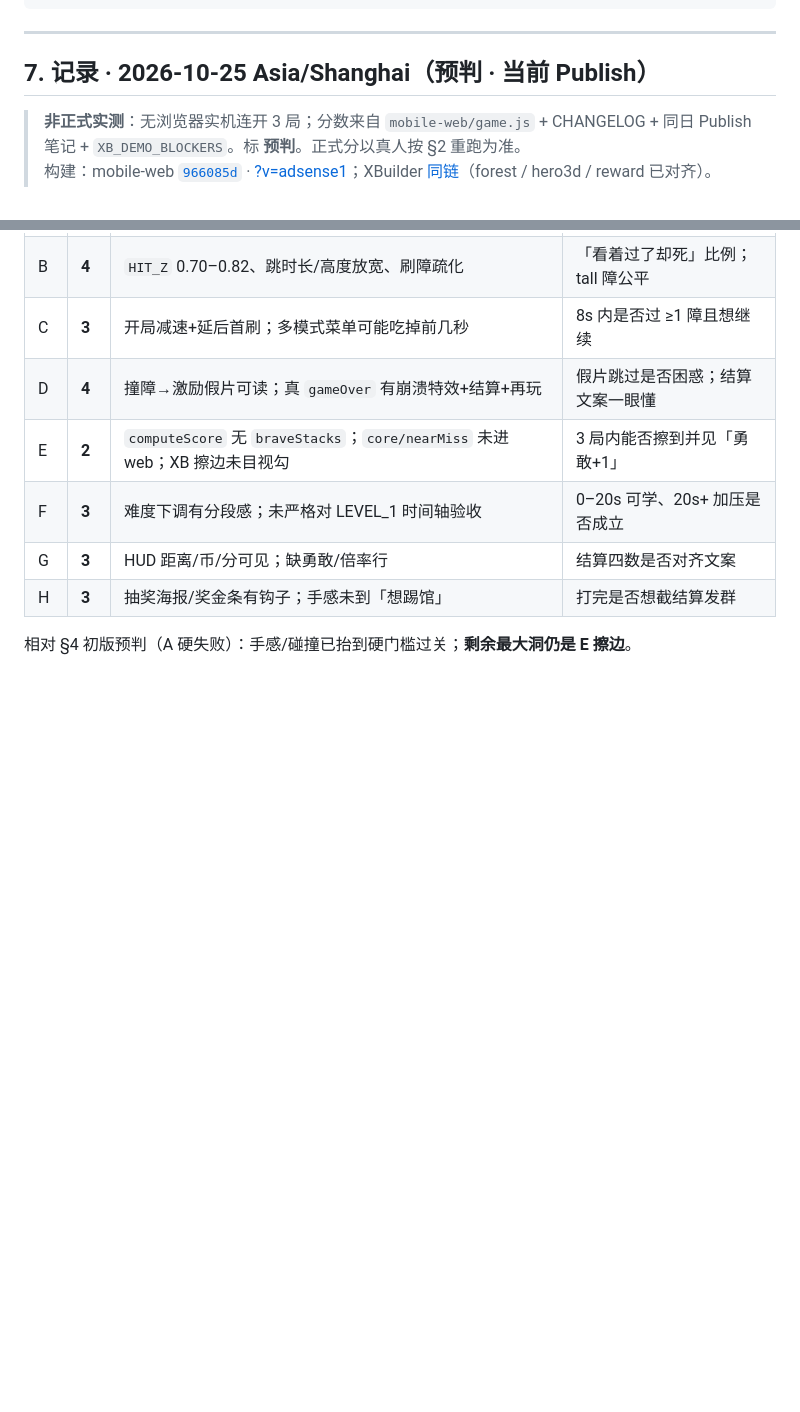
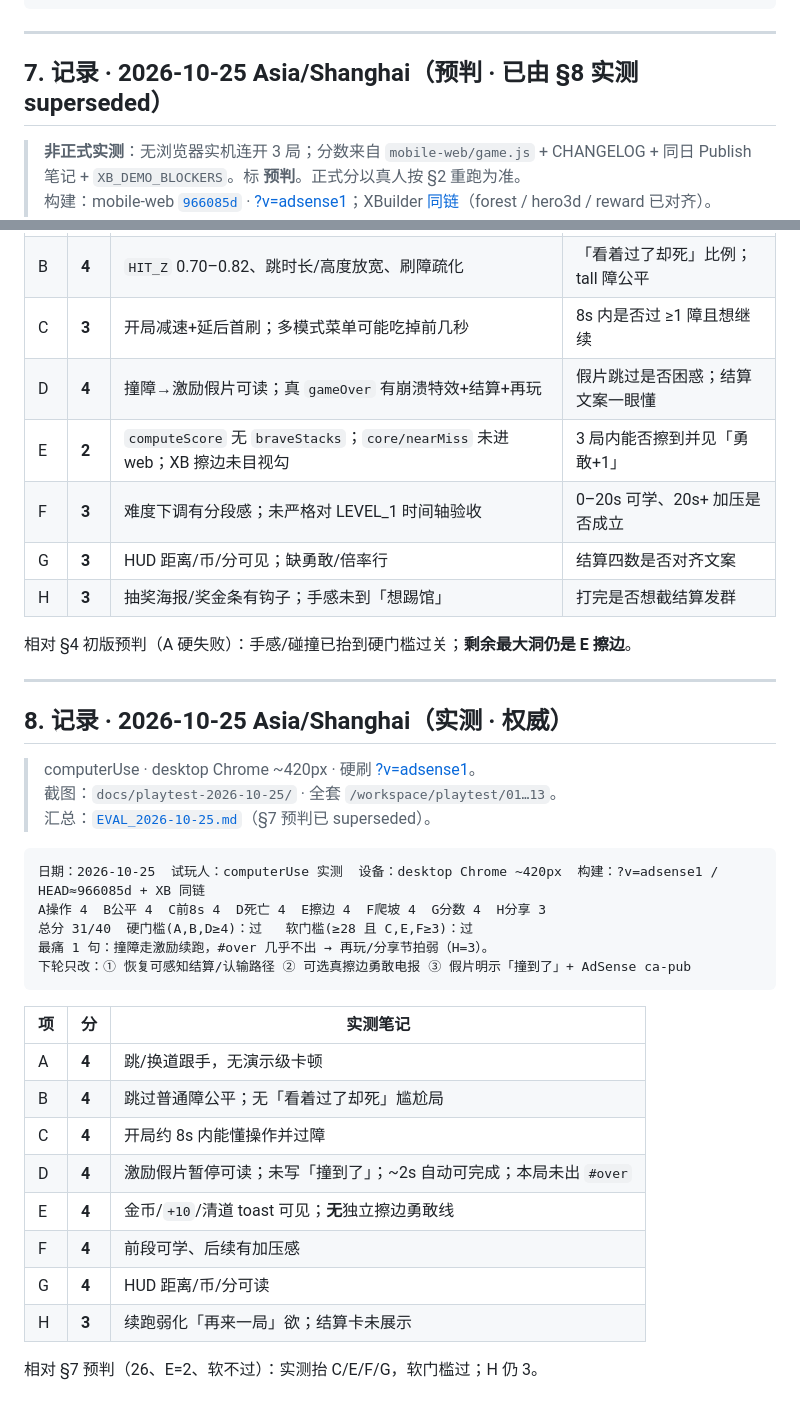
Before and after one commit to liangchaoboy/running_bull, a Markdown page: docs/PLAYABILITY_EVAL.md, 2 parts joined by grey strips. GitHub-like rendering; blank space fills up the shorter version.

````diff
--- a/docs/PLAYABILITY_EVAL.md
+++ b/docs/PLAYABILITY_EVAL.md
@@ -114,7 +114,7 @@ A操作__ B公平__ C前8s__ D死亡__ E擦边__ F爬坡__ G分数__ H分享__
 
 ---
 
-## 7. 记录 · 2026-10-25 Asia/Shanghai（预判 · 当前 Publish）
+## 7. 记录 · 2026-10-25 Asia/Shanghai（预判 · 已由 §8 实测 superseded）
 
 > **非正式实测**：无浏览器实机连开 3 局；分数来自 `mobile-web/game.js` + CHANGELOG + 同日 Publish 笔记 + `XB_DEMO_BLOCKERS`。标 **预判**。正式分以真人按 §2 重跑为准。
 > 构建：mobile-web [`966085d`](https://github.com/liangchaoboy/running_bull/commit/966085d) · [?v=adsense1](https://liangchaoboy.github.io/running_bull/mobile-web/?v=adsense1)；XBuilder [同链](https://x.qiniu.com/project/wechat-f860f2cd2d58bcf7/running_bull)（forest / hero3d / reward 已对齐）。
@@ -140,3 +140,32 @@ A操作 4  B公平 4  C前8s 3  D死亡 4  E擦边 2  F爬坡 3  G分数 3  H分
 | H | **3** | 抽奖海报/奖金条有钩子；手感未到「想踢馆」 | 打完是否想截结算发群 |
 
 相对 §4 初版预判（A 硬失败）：手感/碰撞已抬到硬门槛过关；**剩余最大洞仍是 E 擦边**。
+
+---
+
+## 8. 记录 · 2026-10-25 Asia/Shanghai（实测 · 权威）
+
+> computerUse · desktop Chrome ~420px · 硬刷 [?v=adsense1](https://liangchaoboy.github.io/running_bull/mobile-web/?v=adsense1)。
+> 截图：`docs/playtest-2026-10-25/` · 全套 `/workspace/playtest/01…13`。
+> 汇总：[`EVAL_2026-10-25.md`](EVAL_2026-10-25.md)（§7 预判已 superseded）。
+
+```
+日期：2026-10-25  试玩人：computerUse 实测  设备：desktop Chrome ~420px  构建：?v=adsense1 / HEAD≈966085d + XB 同链
+A操作 4  B公平 4  C前8s 4  D死亡 4  E擦边 4  F爬坡 4  G分数 4  H分享 3
+总分 31/40  硬门槛(A,B,D≥4)：过   软门槛(≥28 且 C,E,F≥3)：过
+最痛 1 句：撞障走激励续跑，#over 几乎不出 → 再玩/分享节拍弱（H=3）。
+下轮只改：① 恢复可感知结算/认输路径 ② 可选真擦边勇敢电报 ③ 假片明示「撞到了」+ AdSense ca-pub
+```
+
+| 项 | 分 | 实测笔记 |
+|----|----|----------|
+| A | **4** | 跳/换道跟手，无演示级卡顿 |
+| B | **4** | 跳过普通障公平；无「看着过了却死」尴尬局 |
+| C | **4** | 开局约 8s 内能懂操作并过障 |
+| D | **4** | 激励假片暂停可读；未写「撞到了」；~2s 自动可完成；本局未出 `#over` |
+| E | **4** | 金币/`+10`/清道 toast 可见；**无**独立擦边勇敢线 |
+| F | **4** | 前段可学、后续有加压感 |
+| G | **4** | HUD 距离/币/分可读 |
+| H | **3** | 续跑弱化「再来一局」欲；结算卡未展示 |
+
+相对 §7 预判（26、E=2、软不过）：实测抬 C/E/F/G，软门槛过；H 仍 3。
````
Also changed, not shown: docs/DEPTH_FEEL_SCORECARD.md (+14 -0 lines), docs/EVAL_2026-10-25.md (+57 -31 lines), docs/playtest-2026-10-25/02-forest-straight.png (added), docs/playtest-2026-10-25/04-lane-right-180ms.png (added), docs/playtest-2026-10-25/07-rewarded-ad-pause.png (added).
